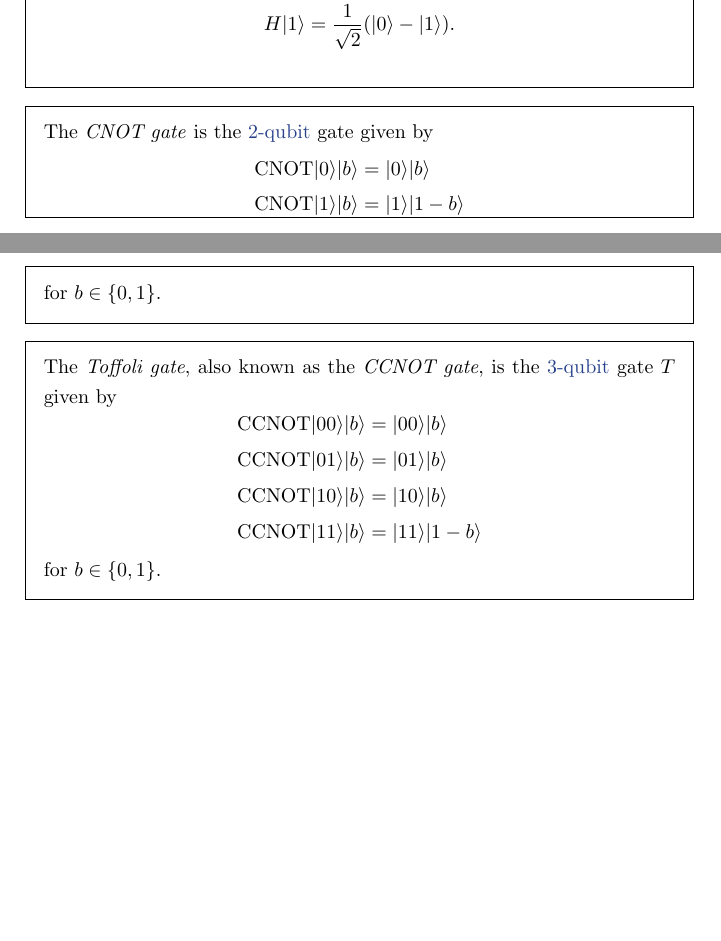
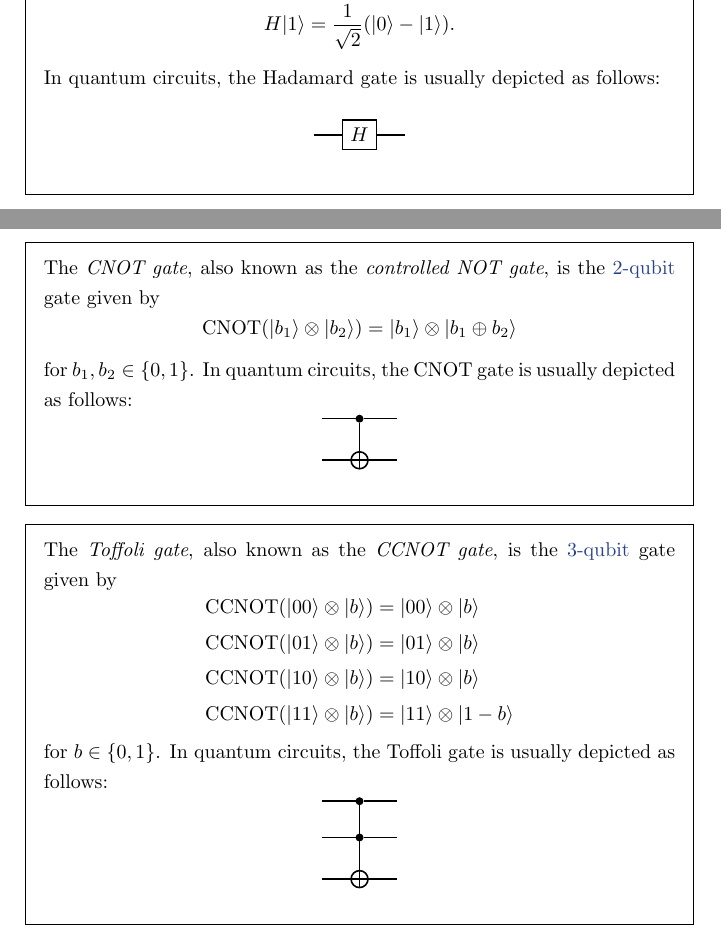
Before and after one commit to jessetvogel/quantum-glossary, a LaTeX document (tex/main.tex, which reads tex/Quantum Computing/gates.tex): two parts of pages 7 and 8 of 12 before the commit and two parts of pages 7 and 8 of 14 after it, joined at a grey line, cut so that both start at the same text, the shorter picture padded with empty space. Compiled offline with pdfLaTeX.

Commit message:
add various topics

```diff
--- a/tex/Quantum Computing/gates.tex
+++ b/tex/Quantum Computing/gates.tex
@@ -4,24 +4,36 @@
         H \ket{0} &= \frac{1}{\sqrt{2}} (\ket{0} + \ket{1}) \\
         H \ket{1} &= \frac{1}{\sqrt{2}} (\ket{0} - \ket{1}) .
     \end{aligned} \]
+    In quantum circuits, the Hadamard gate is usually depicted as follows:
+    \[ \svg \begin{quantikz}
+        \qw & \gate{H} & \qw
+    \end{quantikz} \]
 \end{topic}
 
 \begin{topic}{cnot-gate}{CNOT gate}
-    The \emph{CNOT gate} is the \tref{qubit}{$2$-qubit} gate given by
-    \[ \begin{aligned}
-        \textup{CNOT} \ket{0} \ket{b} &= \ket{0} \ket{b} \\
-        \textup{CNOT} \ket{1} \ket{b} &= \ket{1} \ket{1 - b}
-    \end{aligned} \]
-    for $b \in \{ 0, 1 \}$.
+    The \emph{CNOT gate}, also known as the \emph{controlled NOT gate}, is the \tref{qubit}{$2$-qubit} gate given by
+    \[ \textup{CNOT} (\ket{b_1} \otimes \ket{b_2}) = \ket{b_1} \otimes \ket{b_1 \oplus b_2} \]
+    for $b_1, b_2 \in \{ 0, 1 \}$. In quantum circuits, the CNOT gate is usually depicted as follows:
+    \[ \svg \begin{quantikz}
+        \qw & \ctrl{1} & \qw \\
+        \qw & \targ{} & \qw
+    \end{quantikz} \]
 \end{topic}
 
 \begin{topic}{toffoli-gate}{Toffoli gate}
-    The \emph{Toffoli gate}, also known as the \emph{CCNOT gate}, is the \tref{qubit}{$3$-qubit} gate $T$ given by
+    The \emph{Toffoli gate}, also known as the \emph{CCNOT gate}, is the \tref{qubit}{$3$-qubit} gate given by
     \[ \begin{aligned}
-        \textup{CCNOT} \ket{00} \ket{b} &= \ket{00} \ket{b} \\
-        \textup{CCNOT} \ket{01} \ket{b} &= \ket{01} \ket{b} \\
-        \textup{CCNOT} \ket{10} \ket{b} &= \ket{10} \ket{b} \\
-        \textup{CCNOT} \ket{11} \ket{b} &= \ket{11} \ket{1 - b}
+        \textup{CCNOT} (\ket{00} \otimes \ket{b}) &= \ket{00} \otimes \ket{b} \\
+        \textup{CCNOT} (\ket{01} \otimes \ket{b}) &= \ket{01} \otimes \ket{b} \\
+        \textup{CCNOT} (\ket{10} \otimes \ket{b}) &= \ket{10} \otimes \ket{b} \\
+        \textup{CCNOT} (\ket{11} \otimes \ket{b}) &= \ket{11} \otimes \ket{1 - b}
     \end{aligned} \]
-    for $b \in \{ 0, 1 \}$.
+    for $b \in \{ 0, 1 \}$. In quantum circuits, the Toffoli gate is usually depicted as follows:
+    \[ \svg \begin{quantikz}
+        \qw & \ctrl{2} & \qw \\
+        \qw & \ctrl{1} & \qw \\
+        \qw & \targ{} & \qw
+    \end{quantikz} \]
 \end{topic}
+
+\begin{topic}{quantum-fourier-transform}{Quantum Fourier transform}
@@ -27,0 +49 @@
+\begin{example}{quantum-fourier-transform}
```
Also changed, not shown: tex/Quantum Computing/algorithms.tex (+17 -15 lines), tex/Quantum Computing/gates.tex (51 more changed lines), 6 other files.
